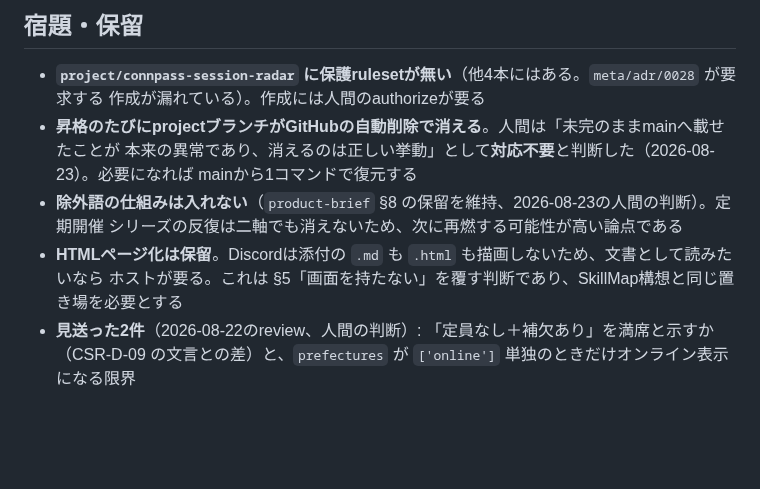
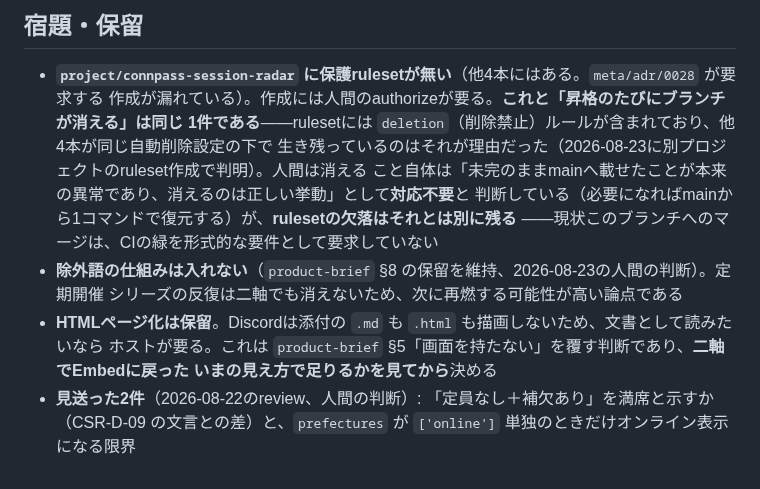
Before and after one commit to Vazial/ai-driven-dev-template, a Markdown page: projects/connpass-session-radar/activeContext.md, the part around the change. GitHub-like rendering; blank space fills up the shorter version.

Commit message:
docs: connect two gaps that turned out to be one, and drop a dangling pointer
Creating a protection ruleset for another project revealed that the rule set
includes a deletion rule — which is why the four other project branches
survive the same auto-delete-on-merge setting that keeps removing this one.
The missing ruleset and the vanishing branch were never two problems. Records
that, and that the ruleset's absence still matters on its own: merges into
this branch are not formally required to be green.

Also removes a pointer from the deferred HTML-page item to an idea that was
investigated and dropped today, and replaces it with the condition that
actually decides it — whether the two-axis list, now back inside the embed,
reads well enough as it is.

Co-Authored-By: Claude Opus 5 <noreply@anthropic.com>

```diff
--- a/projects/connpass-session-radar/activeContext.md
+++ b/projects/connpass-session-radar/activeContext.md
@@ -71,13 +71,16 @@ Markdownとして描画されなかった。しかも翌朝は78件中73件が
 ## 宿題・保留
 
 - **`project/connpass-session-radar` に保護rulesetが無い**（他4本にはある。`meta/adr/0028` が要求する
-  作成が漏れている）。作成には人間のauthorizeが要る
-- **昇格のたびにprojectブランチがGitHubの自動削除で消える**。人間は「未完のままmainへ載せたことが
-  本来の異常であり、消えるのは正しい挙動」として**対応不要**と判断した（2026-08-23）。必要になれば
-  mainから1コマンドで復元する
+  作成が漏れている）。作成には人間のauthorizeが要る。**これと「昇格のたびにブランチが消える」は同じ
+  1件である**——rulesetには `deletion`（削除禁止）ルールが含まれており、他4本が同じ自動削除設定の下で
+  生き残っているのはそれが理由だった（2026-08-23に別プロジェクトのruleset作成で判明）。人間は消える
+  こと自体は「未完のままmainへ載せたことが本来の異常であり、消えるのは正しい挙動」として**対応不要**と
+  判断している（必要になればmainから1コマンドで復元する）が、**rulesetの欠落はそれとは別に残る**
+  ——現状このブランチへのマージは、CIの緑を形式的な要件として要求していない
 - **除外語の仕組みは入れない**（`product-brief` §8 の保留を維持、2026-08-23の人間の判断）。定期開催
   シリーズの反復は二軸でも消えないため、次に再燃する可能性が高い論点である
 - **HTMLページ化は保留**。Discordは添付の `.md` も `.html` も描画しないため、文書として読みたいなら
-  ホストが要る。これは §5「画面を持たない」を覆す判断であり、SkillMap構想と同じ置き場を必要とする
+  ホストが要る。これは `product-brief` §5「画面を持たない」を覆す判断であり、**二軸でEmbedに戻った
+  いまの見え方で足りるかを見てから**決める
 - **見送った2件**（2026-08-22のreview、人間の判断）: 「定員なし＋補欠あり」を満席と示すか
   （CSR-D-09 の文言との差）と、`prefectures` が `['online']` 単独のときだけオンライン表示になる限界
```
Also changed, not shown: activeContext.md (+1 -1 lines).
